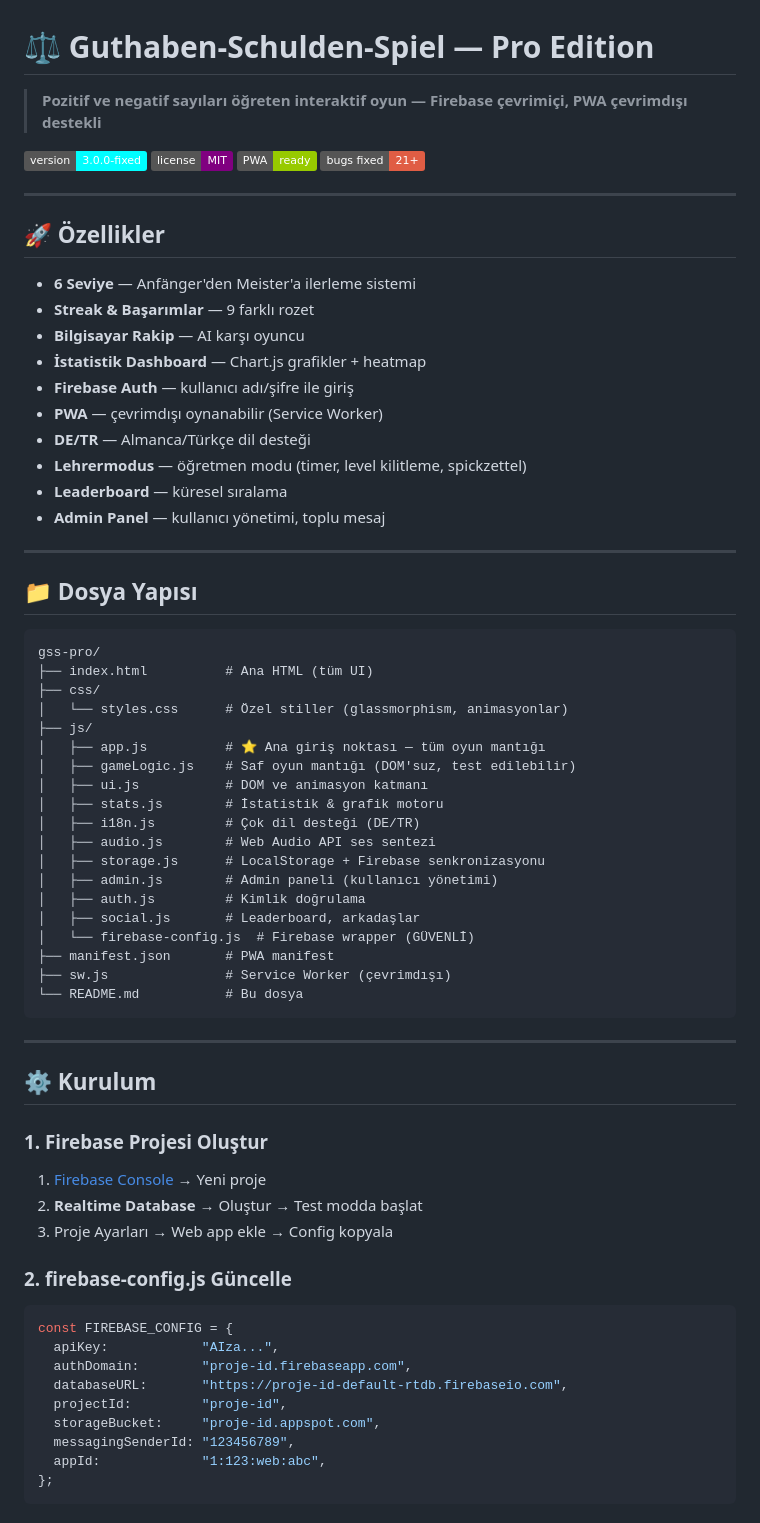
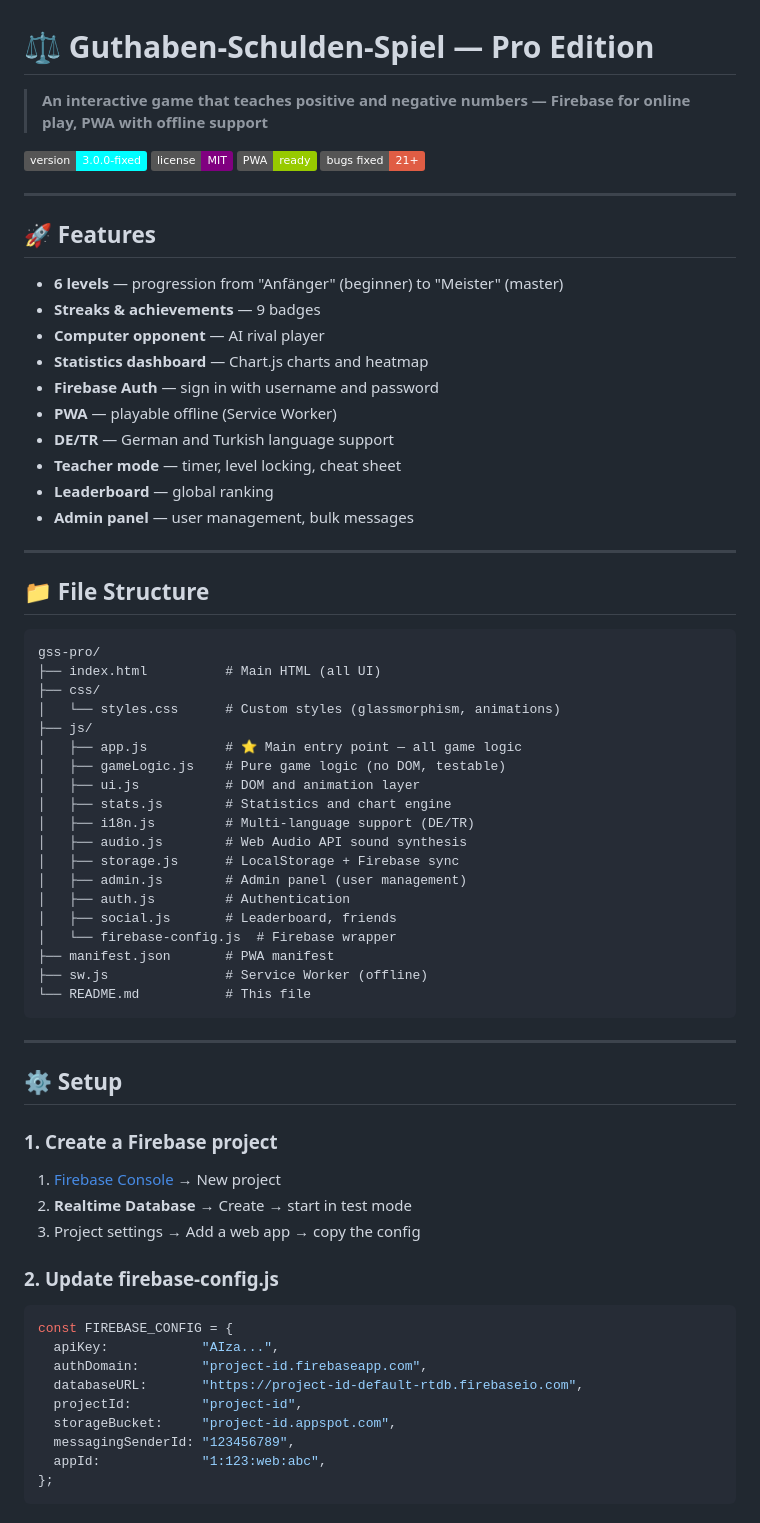
Before and after one commit to Higer23/Guthaben-Schulden-Pro, a Markdown page: README.md, the part around one of its changes. GitHub-like rendering; badges without logos.

````diff
--- a/README.md
+++ b/README.md
@@ -1,6 +1,6 @@
 # ⚖️ Guthaben-Schulden-Spiel — Pro Edition
 
-> **Pozitif ve negatif sayıları öğreten interaktif oyun — Firebase çevrimiçi, PWA çevrimdışı destekli**
+> **An interactive game that teaches positive and negative numbers — Firebase for online play, PWA with offline support**
 
 [![Version](https://img.shields.io/badge/version-3.0.0--fixed-cyan)](#)
 [![License](https://img.shields.io/badge/license-MIT-purple)](#)
@@ -9,64 +9,64 @@
 
 ---
 
-## 🚀 Özellikler
+## 🚀 Features
 
-- **6 Seviye** — Anfänger'den Meister'a ilerleme sistemi
-- **Streak & Başarımlar** — 9 farklı rozet
-- **Bilgisayar Rakip** — AI karşı oyuncu
-- **İstatistik Dashboard** — Chart.js grafikler + heatmap
-- **Firebase Auth** — kullanıcı adı/şifre ile giriş
-- **PWA** — çevrimdışı oynanabilir (Service Worker)
-- **DE/TR** — Almanca/Türkçe dil desteği
-- **Lehrermodus** — öğretmen modu (timer, level kilitleme, spickzettel)
-- **Leaderboard** — küresel sıralama
-- **Admin Panel** — kullanıcı yönetimi, toplu mesaj
+- **6 levels** — progression from "Anfänger" (beginner) to "Meister" (master)
+- **Streaks & achievements** — 9 badges
+- **Computer opponent** — AI rival player
+- **Statistics dashboard** — Chart.js charts and heatmap
+- **Firebase Auth** — sign in with username and password
+- **PWA** — playable offline (Service Worker)
+- **DE/TR** — German and Turkish language support
+- **Teacher mode** — timer, level locking, cheat sheet
+- **Leaderboard** — global ranking
+- **Admin panel** — user management, bulk messages
 
 ---
 
-## 📁 Dosya Yapısı
+## 📁 File Structure
 
 ```
 gss-pro/
-├── index.html          # Ana HTML (tüm UI)
+├── index.html          # Main HTML (all UI)
 ├── css/
-│   └── styles.css      # Özel stiller (glassmorphism, animasyonlar)
+│   └── styles.css      # Custom styles (glassmorphism, animations)
 ├── js/
-│   ├── app.js          # ⭐ Ana giriş noktası — tüm oyun mantığı
-│   ├── gameLogic.js    # Saf oyun mantığı (DOM'suz, test edilebilir)
-│   ├── ui.js           # DOM ve animasyon katmanı
-│   ├── stats.js        # İstatistik & grafik motoru
-│   ├── i18n.js         # Çok dil desteği (DE/TR)
-│   ├── audio.js        # Web Audio API ses sentezi
-│   ├── storage.js      # LocalStorage + Firebase senkronizasyonu
-│   ├── admin.js        # Admin paneli (kullanıcı yönetimi)
-│   ├── auth.js         # Kimlik doğrulama
-│   ├── social.js       # Leaderboard, arkadaşlar
-│   └── firebase-config.js  # Firebase wrapper (GÜVENLİ)
+│   ├── app.js          # ⭐ Main entry point — all game logic
+│   ├── gameLogic.js    # Pure game logic (no DOM, testable)
+│   ├── ui.js           # DOM and animation layer
+│   ├── stats.js        # Statistics and chart engine
+│   ├── i18n.js         # Multi-language support (DE/TR)
+│   ├── audio.js        # Web Audio API sound synthesis
+│   ├── storage.js      # LocalStorage + Firebase sync
+│   ├── admin.js        # Admin panel (user management)
+│   ├── auth.js         # Authentication
+│   ├── social.js       # Leaderboard, friends
+│   └── firebase-config.js  # Firebase wrapper
 ├── manifest.json       # PWA manifest
-├── sw.js               # Service Worker (çevrimdışı)
-└── README.md           # Bu dosya
+├── sw.js               # Service Worker (offline)
+└── README.md           # This file
 ```
 
 ---
 
-## ⚙️ Kurulum
+## ⚙️ Setup
 
-### 1. Firebase Projesi Oluştur
+### 1. Create a Firebase project
 
-1. [Firebase Console](https://console.firebase.google.com) → Yeni proje
-2. **Realtime Database** → Oluştur → Test modda başlat
-3. Proje Ayarları → Web app ekle → Config kopyala
+1. [Firebase Console](https://console.firebase.google.com) → New project
+2. **Realtime Database** → Create → start in test mode
+3. Project settings → Add a web app → copy the config
 
-### 2. firebase-config.js Güncelle
+### 2. Update firebase-config.js
 
 ```js
 const FIREBASE_CONFIG = {
   apiKey:            "AIza...",
-  authDomain:        "proje-id.firebaseapp.com",
-  databaseURL:       "https://proje-id-default-rtdb.firebaseio.com",
-  projectId:         "proje-id",
-  storageBucket:     "proje-id.appspot.com",
+  authDomain:        "project-id.firebaseapp.com",
+  databaseURL:       "https://project-id-default-rtdb.firebaseio.com",
+  projectId:         "project-id",
+  storageBucket:     "project-id.appspot.com",
   messagingSenderId: "123456789",
   appId:             "1:123:web:abc",
 };
````
Also changed, not shown: other parts of README.md (+78 -78 lines).
